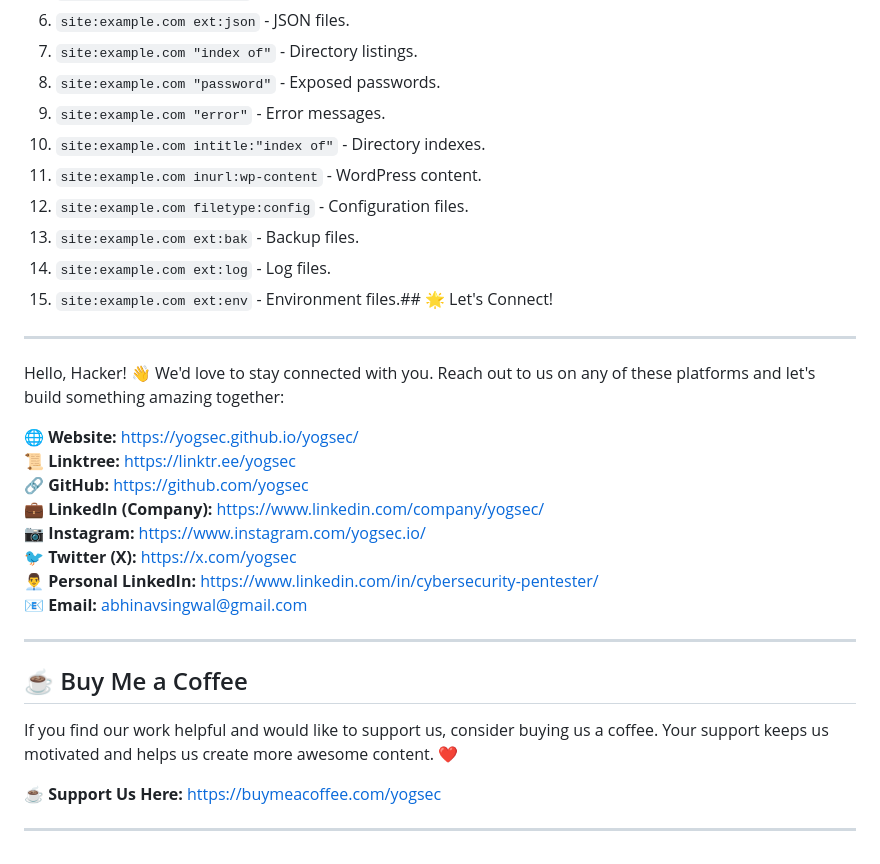
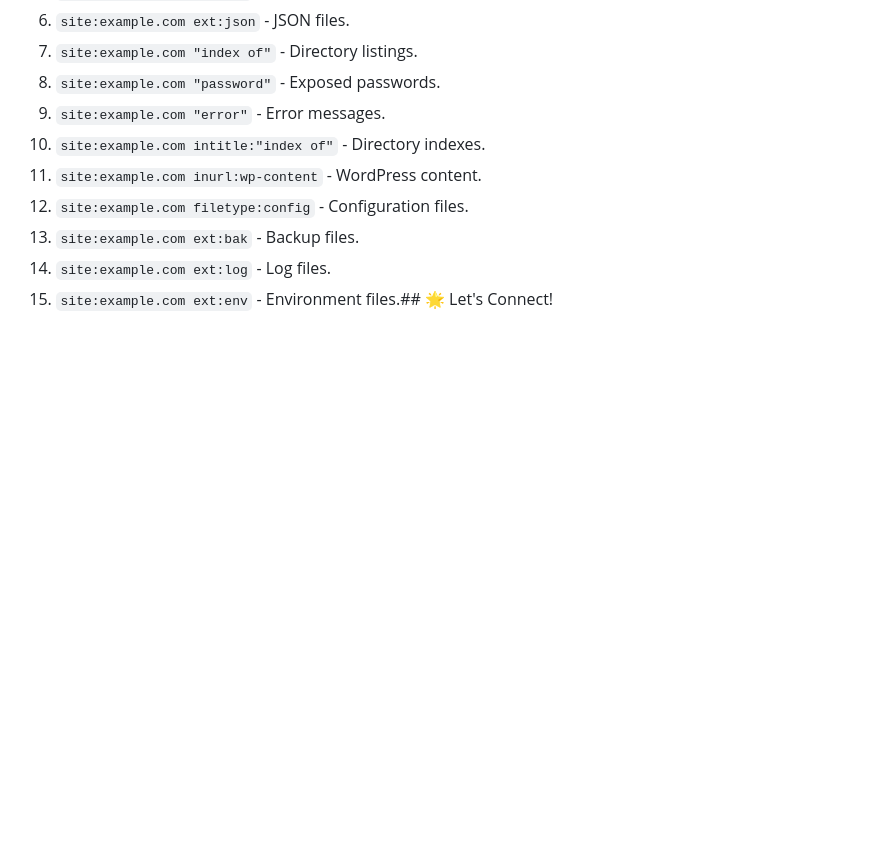
Before and after one commit to yogsec/DorkTerm, a Markdown page: README.md, the part around one of its changes. Drawn GitHub-style; blank space fills up the shorter version.

```diff
--- a/README.md
+++ b/README.md
@@ -50,26 +64,3 @@ The tool generates searches for common vulnerabilities, including:
 13. `site:example.com ext:bak` - Backup files.
 14. `site:example.com ext:log` - Log files.
 15. `site:example.com ext:env` - Environment files.## 🌟 Let's Connect!
-
----
-
-Hello, Hacker! 👋 We'd love to stay connected with you. Reach out to us on any of these platforms and let's build something amazing together:
-
-🌐 **Website:** [https://yogsec.github.io/yogsec/](https://yogsec.github.io/yogsec/)
-📜 **Linktree:** [https://linktr.ee/yogsec](https://linktr.ee/yogsec)
-🔗 **GitHub:** [https://github.com/yogsec](https://github.com/yogsec)
-💼 **LinkedIn (Company):** [https://www.linkedin.com/company/yogsec/](https://www.linkedin.com/company/yogsec/)
-📷 **Instagram:** [https://www.instagram.com/yogsec.io/](https://www.instagram.com/yogsec.io/)
-🐦 **Twitter (X):** [https://x.com/yogsec](https://x.com/yogsec)
-👨‍💼 **Personal LinkedIn:** [https://www.linkedin.com/in/cybersecurity-pentester/](https://www.linkedin.com/in/cybersecurity-pentester/)
-📧 **Email:** abhinavsingwal@gmail.com
-
----
-
-## ☕ Buy Me a Coffee
-
-If you find our work helpful and would like to support us, consider buying us a coffee. Your support keeps us motivated and helps us create more awesome content. ❤️
-
-☕ **Support Us Here:** [https://buymeacoffee.com/yogsec](https://buymeacoffee.com/yogsec)
-
----
```
Also changed, not shown: other parts of README.md (+14 -0 lines).
